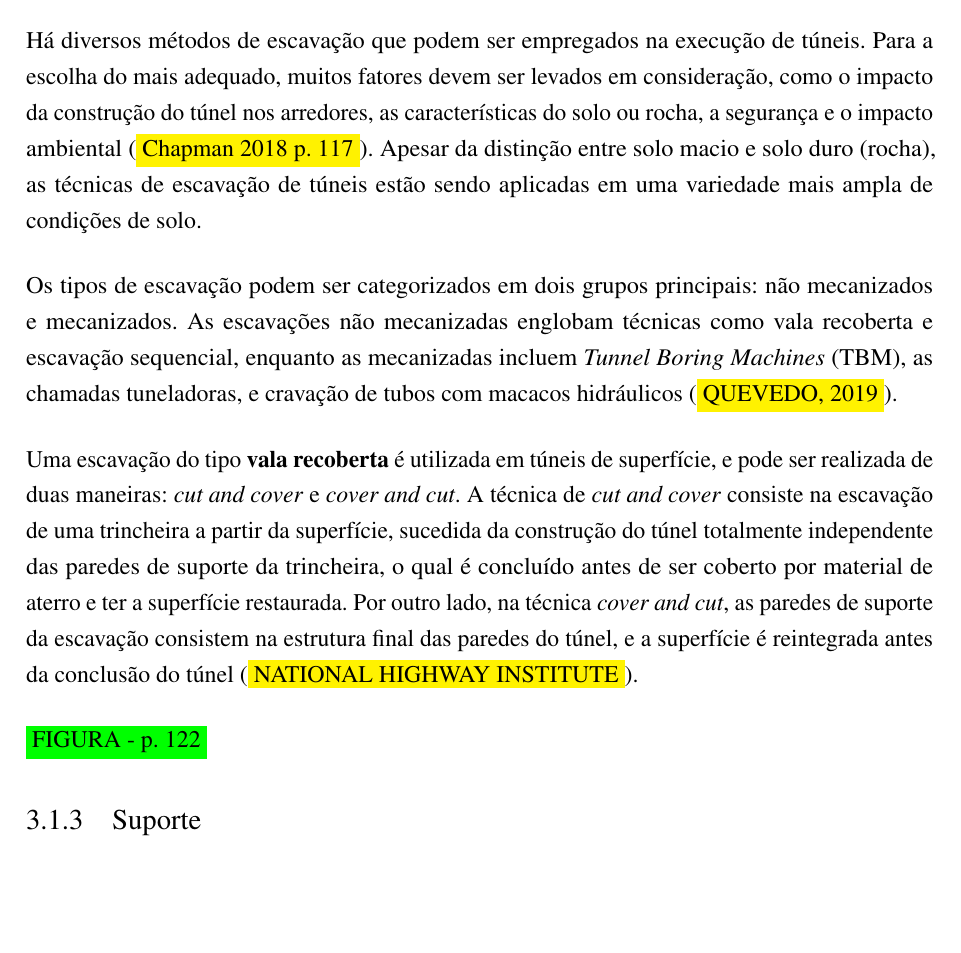
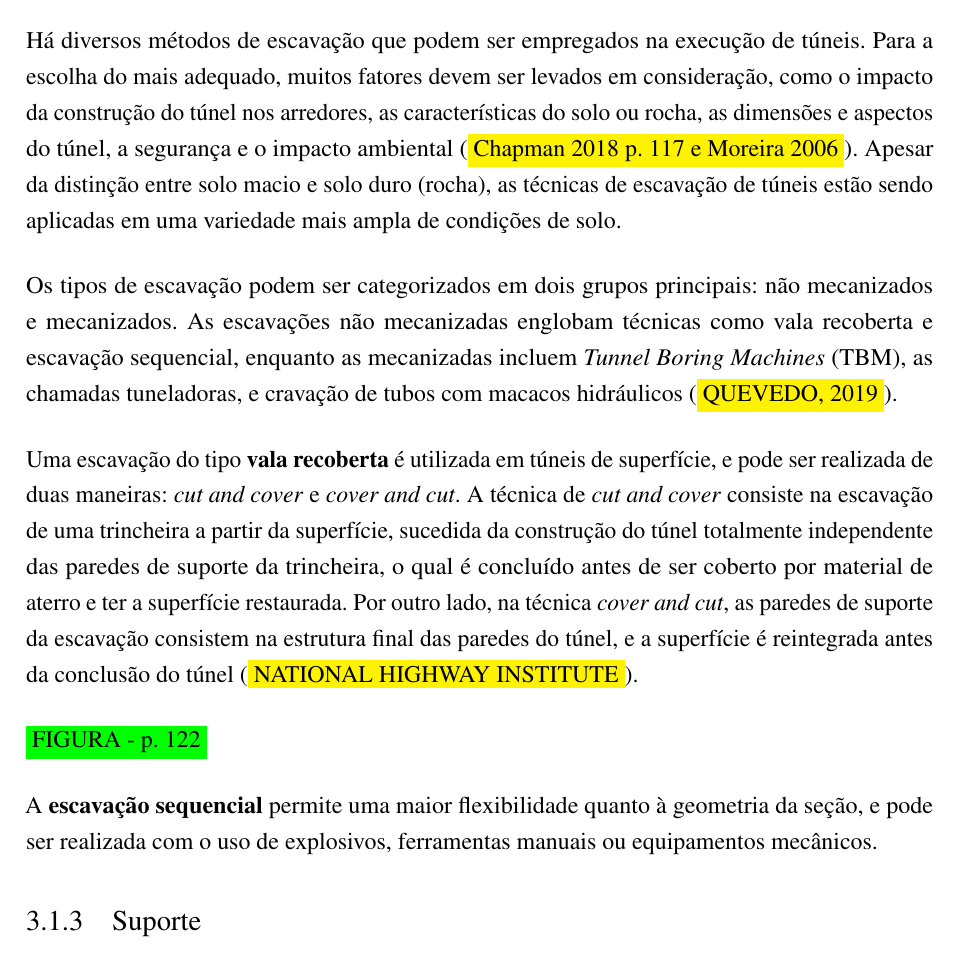
Before and after one commit to biancamgirardi/Dissertacao, a LaTeX thesis (main.tex, which reads chap/cap3.tex): part of page 23 of 44, cut so that both start at the same text, the shorter picture padded with empty space. Compiled offline with pdfLaTeX.

Commit message:
Revisão bibliográfica
Métodos de escavação (em andamento)

```diff
--- a/chap/cap3.tex
+++ b/chap/cap3.tex
@@ -59,7 +59,7 @@ Atualmente, verifica-se a crescente procura por estruturas subterrâneas, visand
 \subsection{Métodos de escavação}
 % ---
 
-Há diversos métodos de escavação que podem ser empregados na execução de túneis. Para a escolha do mais adequado, muitos fatores devem ser levados em consideração, como o impacto da construção do túnel nos arredores, as características do solo ou rocha, a segurança e o impacto ambiental (\colorbox{yellow}{Chapman 2018 p. 117}). Apesar da distinção entre solo macio e solo duro (rocha), as técnicas de escavação de túneis estão sendo aplicadas em uma variedade mais ampla de condições de solo.
+Há diversos métodos de escavação que podem ser empregados na execução de túneis. Para a escolha do mais adequado, muitos fatores devem ser levados em consideração, como o impacto da construção do túnel nos arredores, as características do solo ou rocha, as dimensões e aspectos do túnel, a segurança e o impacto ambiental (\colorbox{yellow}{Chapman 2018 p. 117 e Moreira 2006}). Apesar da distinção entre solo macio e solo duro (rocha), as técnicas de escavação de túneis estão sendo aplicadas em uma variedade mais ampla de condições de solo.
 
 Os tipos de escavação podem ser categorizados em dois grupos principais: não mecanizados e mecanizados. As escavações não mecanizadas englobam técnicas como vala recoberta e escavação sequencial, enquanto as mecanizadas incluem \textit{Tunnel Boring Machines} (TBM), as chamadas tuneladoras, e cravação de tubos com macacos hidráulicos (\colorbox{yellow}{QUEVEDO, 2019}).
 
@@ -67,7 +67,7 @@ Uma escavação do tipo \textbf{vala recoberta} é utilizada em túneis de super
 
 \colorbox{green}{FIGURA - p. 122}
 
-
+A \textbf{escavação sequencial} permite uma maior flexibilidade quanto à geometria da seção,  e pode ser realizada com o uso de explosivos, ferramentas manuais ou equipamentos mecânicos.
 
 
 
```
Also changed, not shown: main.pdf, 5 other files.
